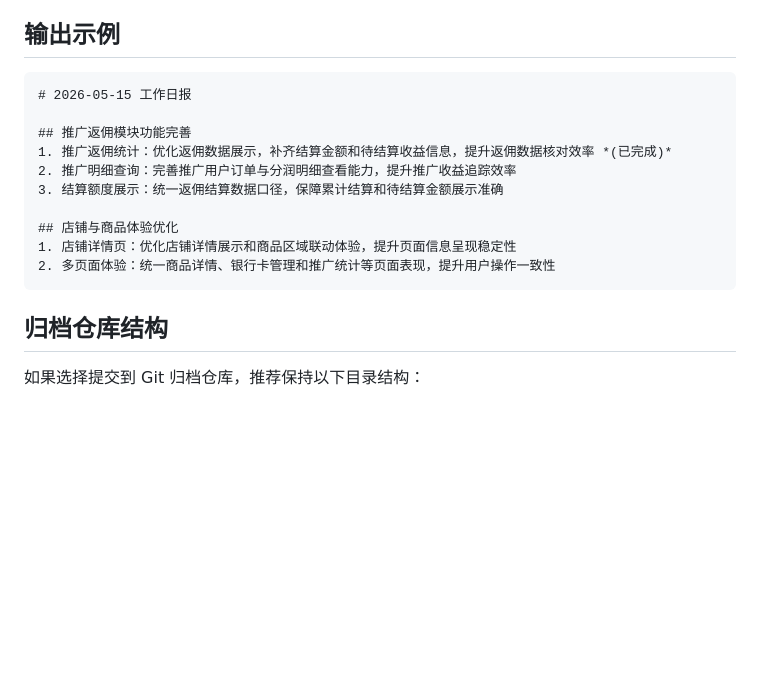
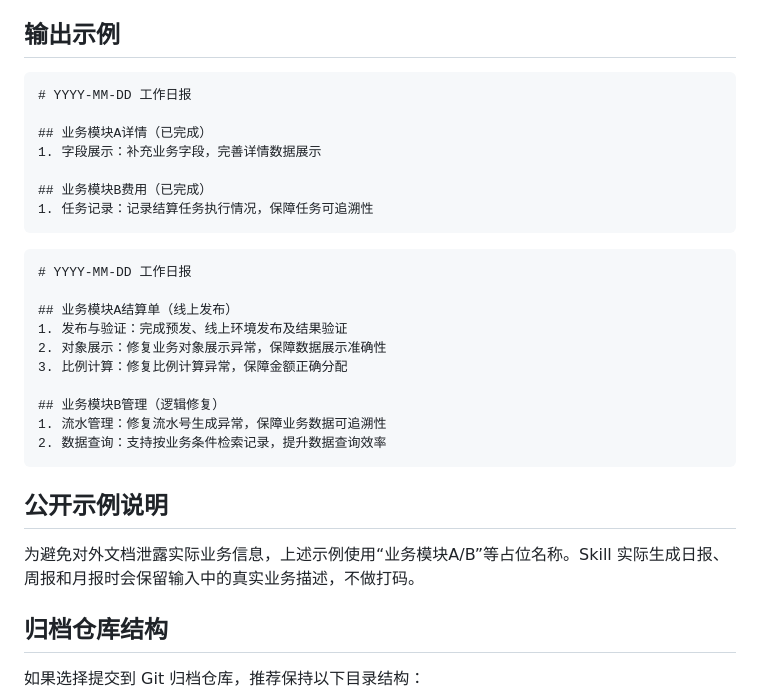
Before and after one commit to tyronczt/AI-Exploration, a Markdown page: daily_skill/README.md, the part around the change. Rendered like a GitHub page; blank space fills up the shorter version.

Commit message:
update daily_skill

````diff
--- a/daily_skill/README.md
+++ b/daily_skill/README.md
@@ -101,17 +101,31 @@ npx skills add tyronczt/AI-Exploration/daily_skill
 ## 输出示例
 
 ```markdown
-# 2026-05-15 工作日报
+# YYYY-MM-DD 工作日报
 
-## 推广返佣模块功能完善
-1. 推广返佣统计：优化返佣数据展示，补齐结算金额和待结算收益信息，提升返佣数据核对效率 *(已完成)*
-2. 推广明细查询：完善推广用户订单与分润明细查看能力，提升推广收益追踪效率
-3. 结算额度展示：统一返佣结算数据口径，保障累计结算和待结算金额展示准确
+## 业务模块A详情（已完成）
+1. 字段展示：补充业务字段，完善详情数据展示
 
-## 店铺与商品体验优化
-1. 店铺详情页：优化店铺详情展示和商品区域联动体验，提升页面信息呈现稳定性
-2. 多页面体验：统一商品详情、银行卡管理和推广统计等页面表现，提升用户操作一致性
+## 业务模块B费用（已完成）
+1. 任务记录：记录结算任务执行情况，保障任务可追溯性
 ```
+
+```markdown
+# YYYY-MM-DD 工作日报
+
+## 业务模块A结算单（线上发布）
+1. 发布与验证：完成预发、线上环境发布及结果验证
+2. 对象展示：修复业务对象展示异常，保障数据展示准确性
+3. 比例计算：修复比例计算异常，保障金额正确分配
+
+## 业务模块B管理（逻辑修复）
+1. 流水管理：修复流水号生成异常，保障业务数据可追溯性
+2. 数据查询：支持按业务条件检索记录，提升数据查询效率
+```
+
+## 公开示例说明
+
+为避免对外文档泄露实际业务信息，上述示例使用“业务模块A/B”等占位名称。Skill 实际生成日报、周报和月报时会保留输入中的真实业务描述，不做打码。
 
 ## 归档仓库结构
 
````
Also changed, not shown: daily_skill/SKILL.md (+58 -20 lines).
